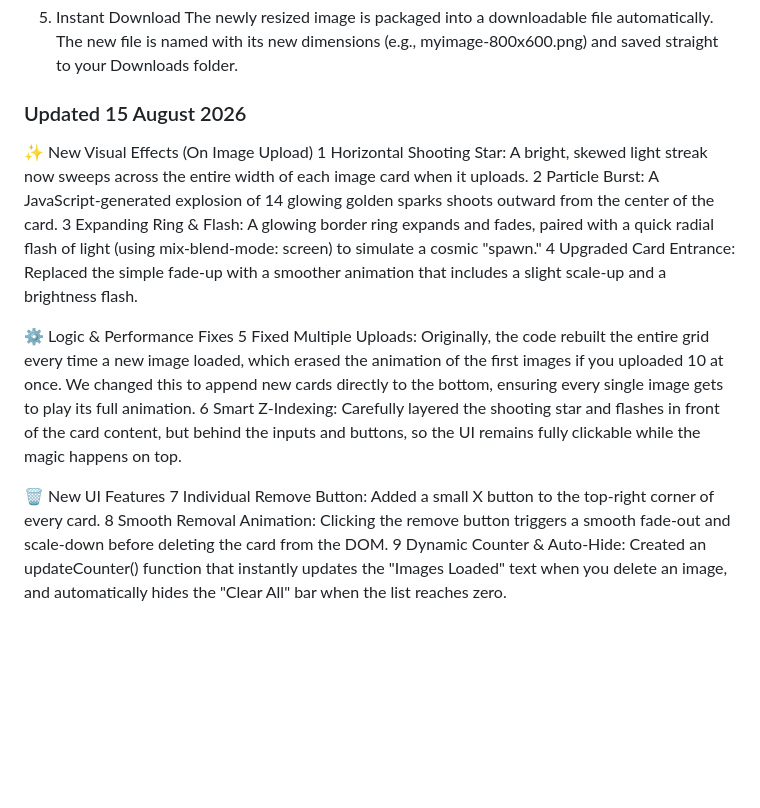
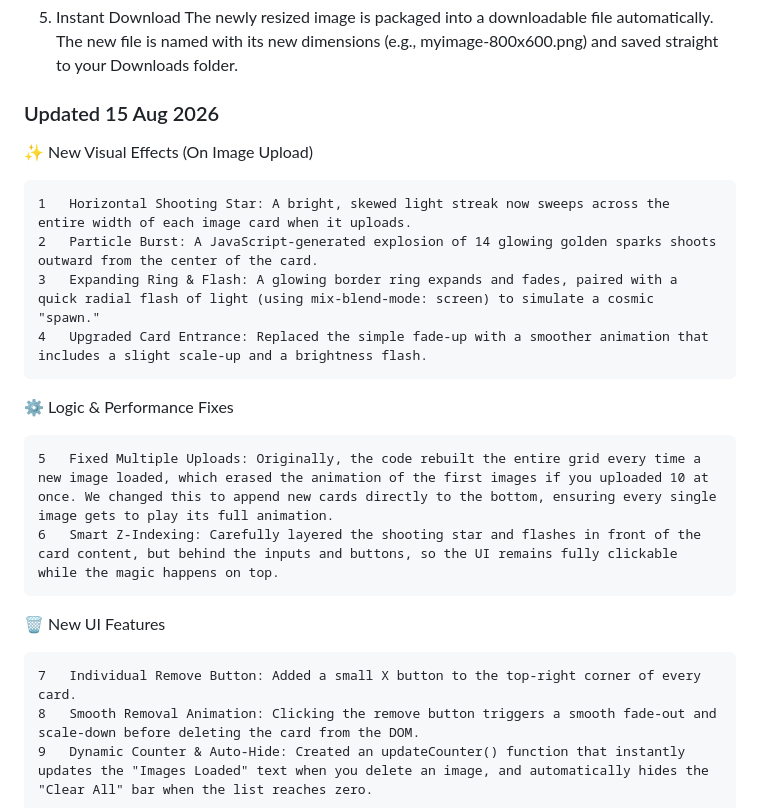
Before and after one commit to chris1111/Image-Resizer, a Markdown page: README.md, the part around the change. Rendered like a GitHub page; blank space fills up the shorter version.

Commit message:
Revise README with new features and updates
Updated the date format and added new visual effects, logic fixes, and UI features.

```diff
--- a/README.md
+++ b/README.md
@@ -31,19 +31,22 @@ When you click "Resize & Download" on a specific card:
 5. Instant Download
 The newly resized image is packaged into a downloadable file automatically. The new file is named with its new dimensions (e.g., myimage-800x600.png) and saved straight to your Downloads folder.
 
-### Updated 15 August 2026
+### Updated 15 Aug 2026
 
 ✨ New Visual Effects (On Image Upload)
+
 	1	Horizontal Shooting Star: A bright, skewed light streak now sweeps across the entire width of each image card when it uploads.
 	2	Particle Burst: A JavaScript-generated explosion of 14 glowing golden sparks shoots outward from the center of the card.
 	3	Expanding Ring & Flash: A glowing border ring expands and fades, paired with a quick radial flash of light (using mix-blend-mode: screen) to simulate a cosmic "spawn."
 	4	Upgraded Card Entrance: Replaced the simple fade-up with a smoother animation that includes a slight scale-up and a brightness flash.
 
 ⚙️ Logic & Performance Fixes
+
 	5	Fixed Multiple Uploads: Originally, the code rebuilt the entire grid every time a new image loaded, which erased the animation of the first images if you uploaded 10 at once. We changed this to append new cards directly to the bottom, ensuring every single image gets to play its full animation.
 	6	Smart Z-Indexing: Carefully layered the shooting star and flashes in front of the card content, but behind the inputs and buttons, so the UI remains fully clickable while the magic happens on top.
 
 🗑️ New UI Features
+
 	7	Individual Remove Button: Added a small X button to the top-right corner of every card.
 	8	Smooth Removal Animation: Clicking the remove button triggers a smooth fade-out and scale-down before deleting the card from the DOM.
 	9	Dynamic Counter & Auto-Hide: Created an updateCounter() function that instantly updates the "Images Loaded" text when you delete an image, and automatically hides the "Clear All" bar when the list reaches zero.
```
